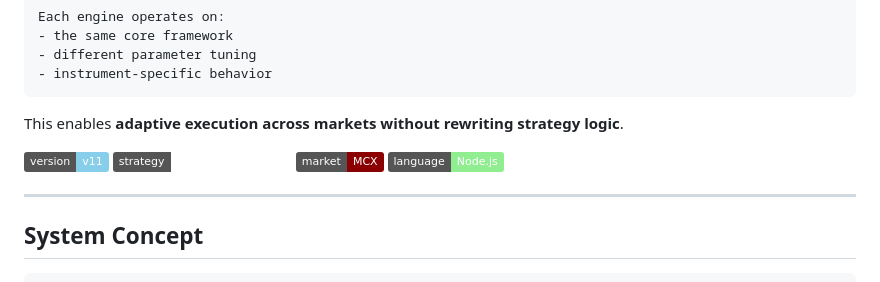
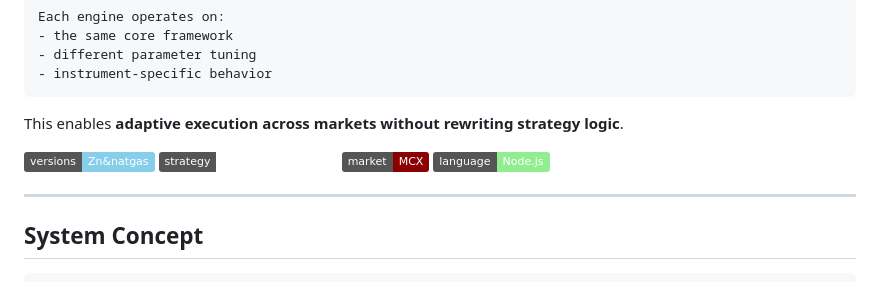
Before and after one commit to Jvkrog/TAlgo-X, a Markdown page: README.md, the part around the change. Drawn GitHub-style; badges without logos.

```diff
--- a/README.md
+++ b/README.md
@@ -16,7 +16,7 @@ Each engine operates on:
 This enables **adaptive execution across markets without rewriting strategy logic**.
 
 
-![Version](https://img.shields.io/badge/version-v11-skyblue)
+![Version](https://img.shields.io/badge/versions-Zn&natgas-skyblue)
 ![Strategy](https://img.shields.io/badge/strategy-ColorBasedDecision-white)
 ![Market](https://img.shields.io/badge/market-MCX-darkred)
 ![Language](https://img.shields.io/badge/language-Node.js-lightgreen)
```
